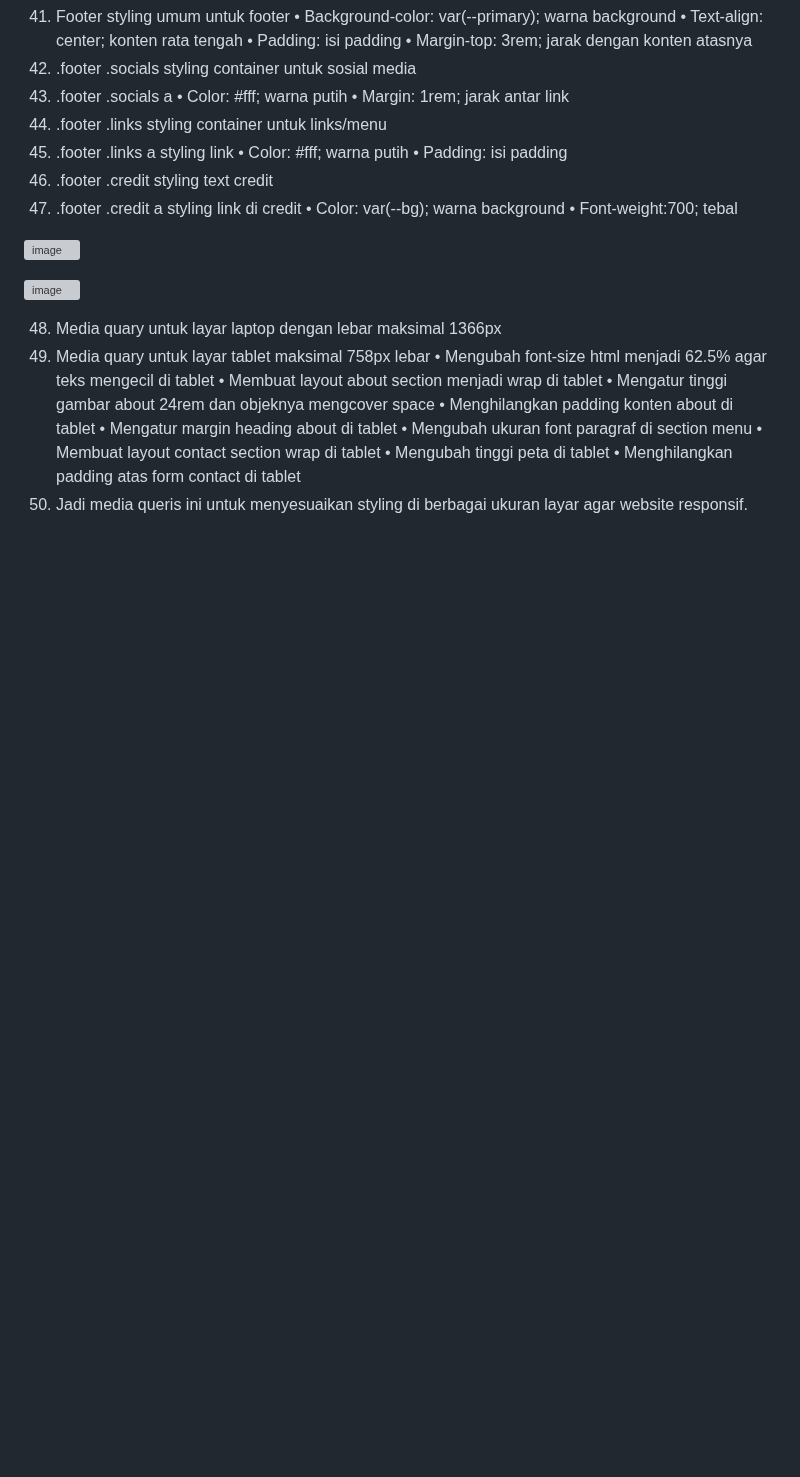
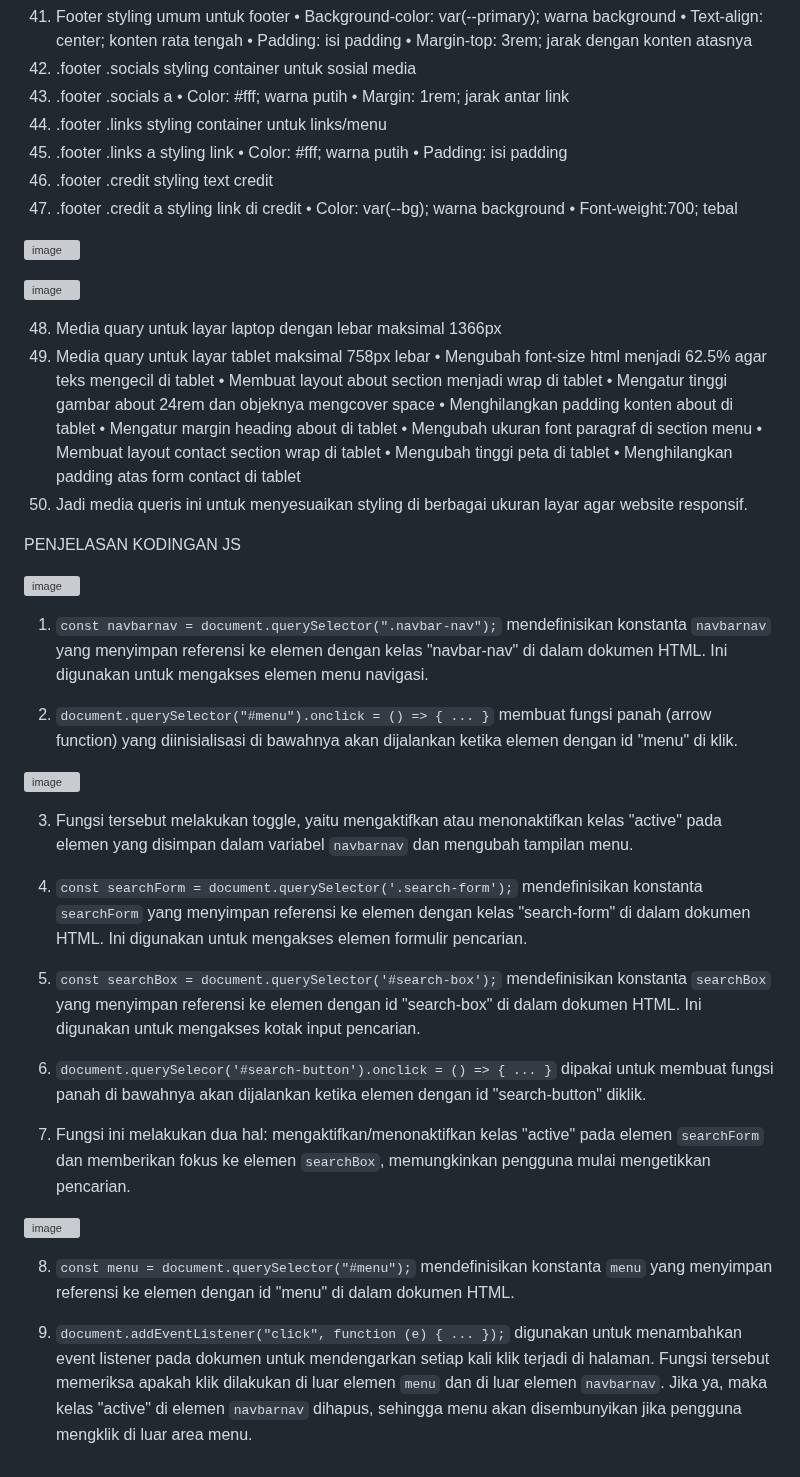
Before and after one commit to sintiyaaa73/PemWeb4_MIC, a Markdown page: README.md, the part around the change. Drawn GitHub-style; blank space fills up the shorter version; grey boxes are pictures that could not be loaded.

```diff
--- a/README.md
+++ b/README.md
@@ -546,3 +546,30 @@ PENJELASAN KODINGAN CSS
 	•	Mengubah tinggi peta di tablet
 	•	Menghilangkan padding atas form contact di tablet
 50.	Jadi media queris ini untuk menyesuaikan styling di berbagai ukuran layar agar website responsif.
+
+PENJELASAN KODINGAN JS
+
+![image](https://github.com/sintiyaaa73/PemWeb4_MIC/assets/124551048/5d0bd951-1ab3-494a-b3bc-0e2289b670d1)
+
+1.	`const navbarnav = document.querySelector(".navbar-nav");` mendefinisikan konstanta `navbarnav` yang menyimpan referensi ke elemen dengan kelas 	"navbar-nav" di dalam dokumen HTML. Ini digunakan untuk mengakses elemen menu navigasi.
+
+2.	`document.querySelector("#menu").onclick = () => { ... }`
+	membuat fungsi panah (arrow function) yang diinisialisasi di bawahnya akan dijalankan ketika elemen dengan id "menu" di klik.
+
+![image](https://github.com/sintiyaaa73/PemWeb4_MIC/assets/124551048/e1a4c5e7-0d66-4e40-816c-6bae4a72947d)
+
+3.	Fungsi tersebut melakukan toggle, yaitu mengaktifkan atau menonaktifkan kelas "active" pada elemen yang disimpan dalam variabel `navbarnav` dan 	mengubah tampilan menu.
+
+4.	`const searchForm = document.querySelector('.search-form');` mendefinisikan konstanta `searchForm` yang menyimpan referensi ke elemen dengan kelas 	"search-form" di dalam dokumen HTML. Ini digunakan untuk mengakses elemen formulir pencarian.
+
+5.	`const searchBox = document.querySelector('#search-box');` mendefinisikan konstanta `searchBox` yang menyimpan referensi ke elemen dengan id "search-box" di dalam dokumen HTML. Ini digunakan untuk mengakses kotak input pencarian.
+
+6.	`document.querySelecor('#search-button').onclick = () => { ... }` dipakai untuk membuat fungsi panah di bawahnya akan dijalankan ketika elemen dengan 	id "search-button" diklik.
+
+7.	Fungsi ini melakukan dua hal: mengaktifkan/menonaktifkan kelas "active" pada elemen `searchForm` dan memberikan fokus ke elemen `searchBox`, 		memungkinkan pengguna mulai mengetikkan pencarian.
+
+![image](https://github.com/sintiyaaa73/PemWeb4_MIC/assets/124551048/163c0eba-b9d1-48f0-a502-b676db74178a)
+
+8.	`const menu = document.querySelector("#menu");` mendefinisikan konstanta `menu` yang menyimpan referensi ke elemen dengan id "menu" di dalam dokumen 	HTML.
+
+9. 	`document.addEventListener("click", function (e) { ... });` digunakan untuk menambahkan event listener pada dokumen untuk mendengarkan setiap kali 	klik terjadi di halaman. Fungsi tersebut memeriksa apakah klik dilakukan di luar elemen `menu` dan di luar elemen `navbarnav`. Jika ya, maka kelas 	"active" di elemen `navbarnav` dihapus, sehingga menu akan disembunyikan jika pengguna mengklik di luar area menu.
```
